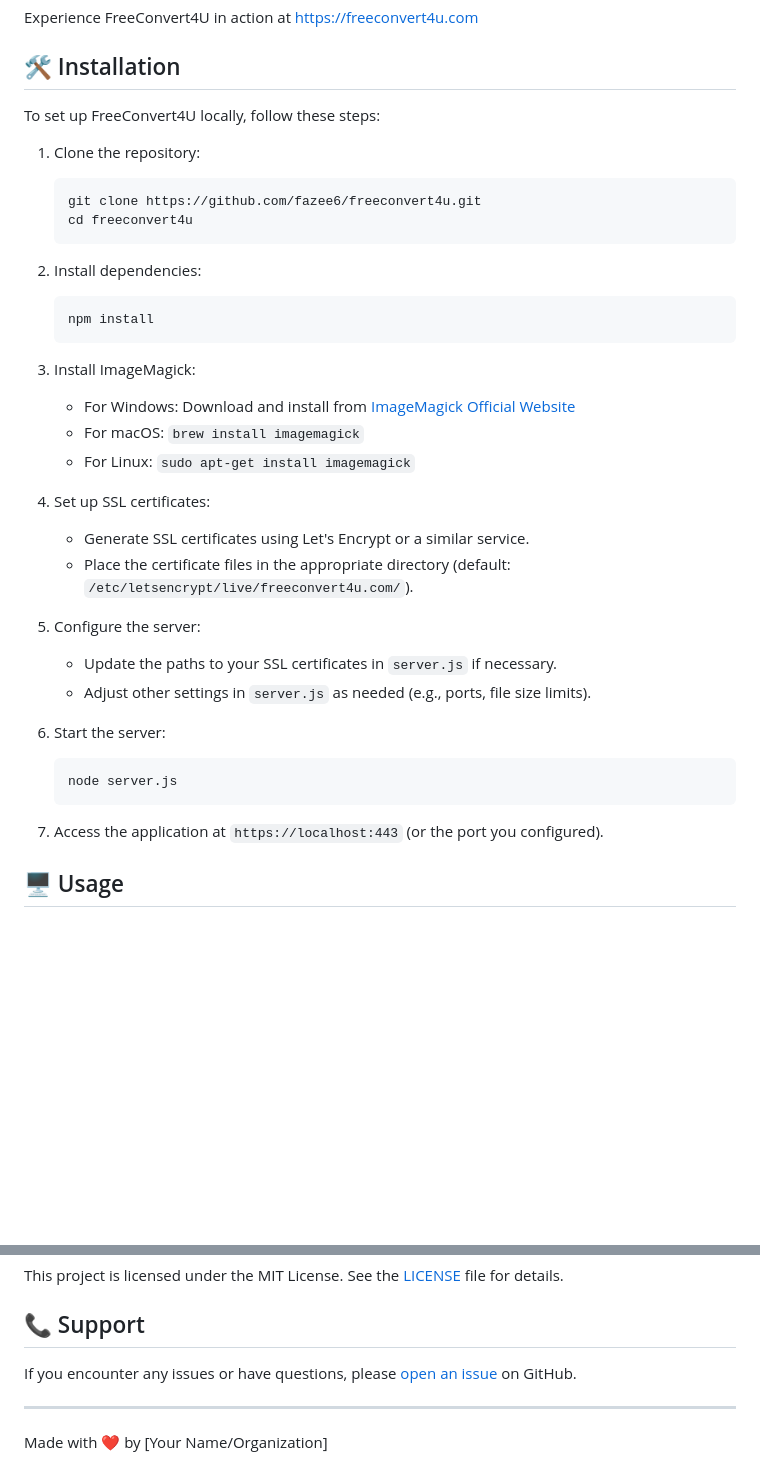
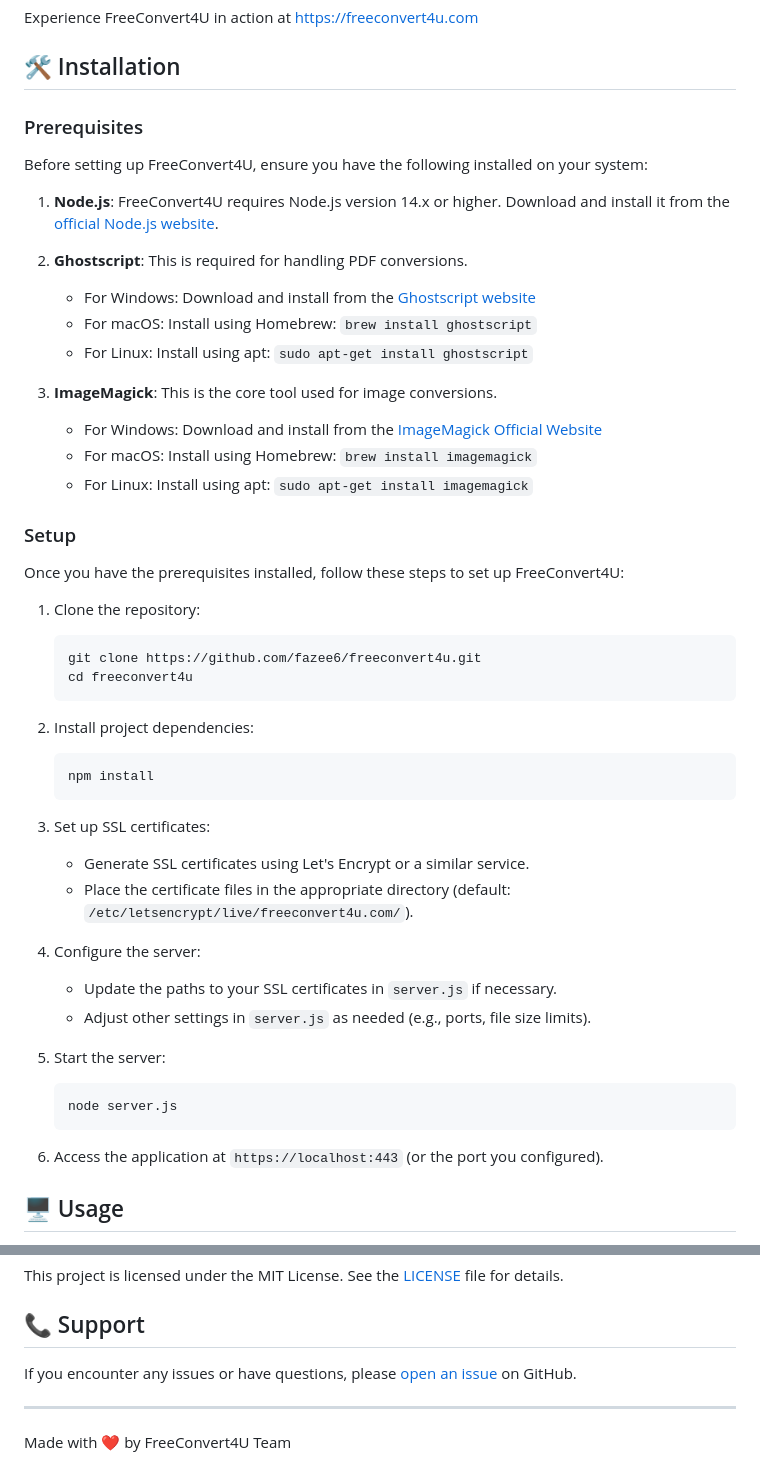
Before and after one commit to fazee6/image-converter, a Markdown page: README.md, 2 parts joined by grey strips. Rendered like a GitHub page; blank space fills up the shorter version.

````diff
--- a/README.md
+++ b/README.md
@@ -20,7 +20,25 @@ Experience FreeConvert4U in action at [https://freeconvert4u.com](https://freeco
 
 ## 🛠️ Installation
 
-To set up FreeConvert4U locally, follow these steps:
+### Prerequisites
+
+Before setting up FreeConvert4U, ensure you have the following installed on your system:
+
+1. **Node.js**: FreeConvert4U requires Node.js version 14.x or higher. Download and install it from the [official Node.js website](https://nodejs.org/).
+
+2. **Ghostscript**: This is required for handling PDF conversions.
+   - For Windows: Download and install from the [Ghostscript website](https://www.ghostscript.com/download/gsdnld.html)
+   - For macOS: Install using Homebrew: `brew install ghostscript`
+   - For Linux: Install using apt: `sudo apt-get install ghostscript`
+
+3. **ImageMagick**: This is the core tool used for image conversions.
+   - For Windows: Download and install from the [ImageMagick Official Website](https://imagemagick.org/script/download.php)
+   - For macOS: Install using Homebrew: `brew install imagemagick`
+   - For Linux: Install using apt: `sudo apt-get install imagemagick`
+
+### Setup
+
+Once you have the prerequisites installed, follow these steps to set up FreeConvert4U:
 
 1. Clone the repository:
    ```
@@ -28,30 +46,25 @@ To set up FreeConvert4U locally, follow these steps:
    cd freeconvert4u
    ```
 
-2. Install dependencies:
+2. Install project dependencies:
    ```
    npm install
    ```
 
-3. Install ImageMagick:
-   - For Windows: Download and install from [ImageMagick Official Website](https://imagemagick.org/script/download.php)
-   - For macOS: `brew install imagemagick`
-   - For Linux: `sudo apt-get install imagemagick`
-
-4. Set up SSL certificates:
+3. Set up SSL certificates:
    - Generate SSL certificates using Let's Encrypt or a similar service.
    - Place the certificate files in the appropriate directory (default: `/etc/letsencrypt/live/freeconvert4u.com/`).
 
-5. Configure the server:
+4. Configure the server:
    - Update the paths to your SSL certificates in `server.js` if necessary.
    - Adjust other settings in `server.js` as needed (e.g., ports, file size limits).
 
-6. Start the server:
+5. Start the server:
    ```
    node server.js
    ```
 
-7. Access the application at `https://localhost:443` (or the port you configured).
+6. Access the application at `https://localhost:443` (or the port you configured).
 
 ## 🖥️ Usage
 
@@ -83,4 +96,4 @@ If you encounter any issues or have questions, please [open an issue](https://gi
 
 ---
 
-Made with ❤️ by [Your Name/Organization]
+Made with ❤️ by FreeConvert4U Team
````
Also changed, not shown: other parts of README.md (+1 -1 lines).
